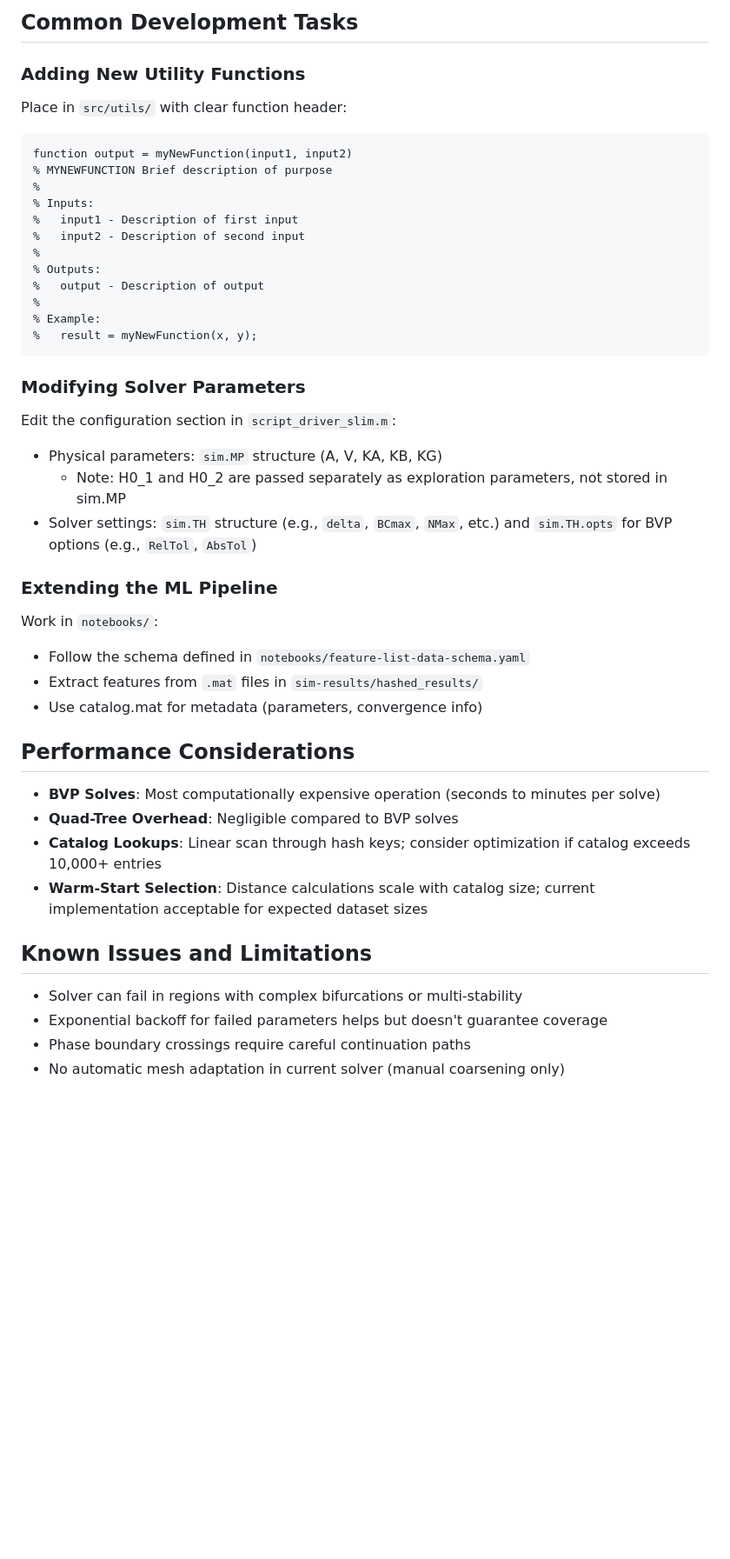
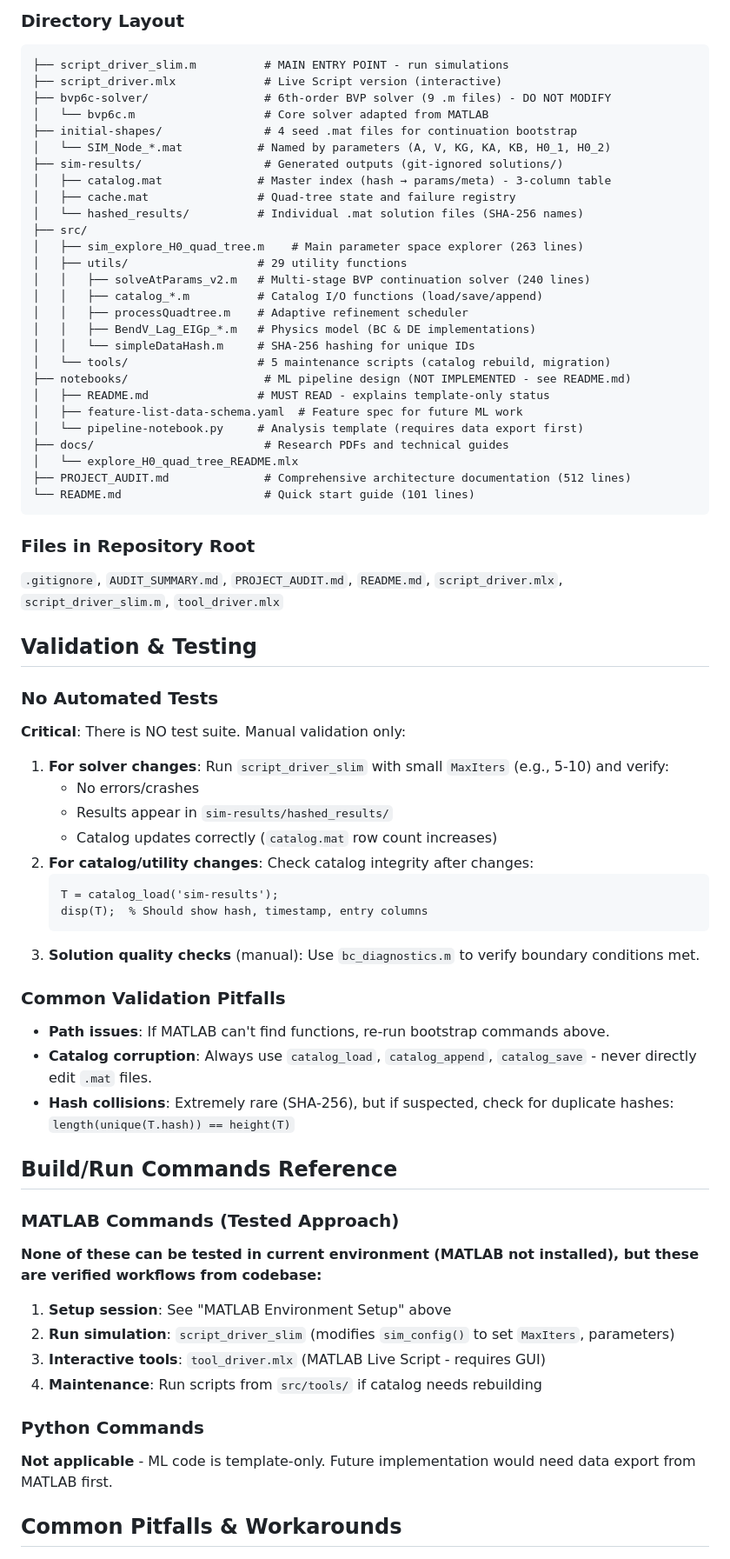
Before and after one commit to geoff-cox/vesicle-ml-shapes, a Markdown page: .github/copilot-instructions.md, the part around one of its changes. Shown at 87% size. GitHub-like rendering; blank space fills up the shorter version.

Commit message:
Create comprehensive copilot instructions for repository onboarding
Co-authored-by: geoff-cox <63681414+geoff-cox@users.noreply.github.com>

````diff
--- a/.github/copilot-instructions.md
+++ b/.github/copilot-instructions.md
@@ -100,48 +38,68 @@ The simulation framework solves for vesicle equilibrium shapes under bending ene
-## Common Development Tasks
-
-### Adding New Utility Functions
-
-Place in `src/utils/` with clear function header:
-```matlab
-function output = myNewFunction(input1, input2)
-% MYNEWFUNCTION Brief description of purpose
-%
-% Inputs:
-%   input1 - Description of first input
-%   input2 - Description of second input
-%
-% Outputs:
-%   output - Description of output
-%
-% Example:
-%   result = myNewFunction(x, y);
+### Directory Layout
+```
+├── script_driver_slim.m          # MAIN ENTRY POINT - run simulations
+├── script_driver.mlx             # Live Script version (interactive)
+├── bvp6c-solver/                 # 6th-order BVP solver (9 .m files) - DO NOT MODIFY
+│   └── bvp6c.m                   # Core solver adapted from MATLAB
+├── initial-shapes/               # 4 seed .mat files for continuation bootstrap
+│   └── SIM_Node_*.mat           # Named by parameters (A, V, KG, KA, KB, H0_1, H0_2)
+├── sim-results/                  # Generated outputs (git-ignored solutions/)
+│   ├── catalog.mat              # Master index (hash → params/meta) - 3-column table
+│   ├── cache.mat                # Quad-tree state and failure registry
+│   └── hashed_results/          # Individual .mat solution files (SHA-256 names)
+├── src/
+│   ├── sim_explore_H0_quad_tree.m    # Main parameter space explorer (263 lines)
+│   ├── utils/                   # 29 utility functions
+│   │   ├── solveAtParams_v2.m   # Multi-stage BVP continuation solver (240 lines)
+│   │   ├── catalog_*.m          # Catalog I/O functions (load/save/append)
+│   │   ├── processQuadtree.m    # Adaptive refinement scheduler
+│   │   ├── BendV_Lag_EIGp_*.m   # Physics model (BC & DE implementations)
+│   │   └── simpleDataHash.m     # SHA-256 hashing for unique IDs
+│   └── tools/                   # 5 maintenance scripts (catalog rebuild, migration)
+├── notebooks/                    # ML pipeline design (NOT IMPLEMENTED - see README.md)
+│   ├── README.md                # MUST READ - explains template-only status
+│   ├── feature-list-data-schema.yaml  # Feature spec for future ML work
+│   └── pipeline-notebook.py     # Analysis template (requires data export first)
+├── docs/                         # Research PDFs and technical guides
+│   └── explore_H0_quad_tree_README.mlx
+├── PROJECT_AUDIT.md              # Comprehensive architecture documentation (512 lines)
+└── README.md                     # Quick start guide (101 lines)
 ```
 
-### Modifying Solver Parameters
+### Files in Repository Root
+`.gitignore`, `AUDIT_SUMMARY.md`, `PROJECT_AUDIT.md`, `README.md`, `script_driver.mlx`, `script_driver_slim.m`, `tool_driver.mlx`
 
-Edit the configuration section in `script_driver_slim.m`:
-- Physical parameters: `sim.MP` structure (A, V, KA, KB, KG)
-  - Note: H0_1 and H0_2 are passed separately as exploration parameters, not stored in sim.MP
-- Solver settings: `sim.TH` structure (e.g., `delta`, `BCmax`, `NMax`, etc.) and `sim.TH.opts` for BVP options (e.g., `RelTol`, `AbsTol`)
+## Validation & Testing
 
-### Extending the ML Pipeline
+### No Automated Tests
+**Critical**: There is NO test suite. Manual validation only:
+1. **For solver changes**: Run `script_driver_slim` with small `MaxIters` (e.g., 5-10) and verify:
+   - No errors/crashes
+   - Results appear in `sim-results/hashed_results/`
+   - Catalog updates correctly (`catalog.mat` row count increases)
+2. **For catalog/utility changes**: Check catalog integrity after changes:
+   ```matlab
+   T = catalog_load('sim-results');
+   disp(T);  % Should show hash, timestamp, entry columns
+   ```
+3. **Solution quality checks** (manual): Use `bc_diagnostics.m` to verify boundary conditions met.
 
-Work in `notebooks/`:
-- Follow the schema defined in `notebooks/feature-list-data-schema.yaml`
-- Extract features from `.mat` files in `sim-results/hashed_results/`
-- Use catalog.mat for metadata (parameters, convergence info)
+### Common Validation Pitfalls
+- **Path issues**: If MATLAB can't find functions, re-run bootstrap commands above.
+- **Catalog corruption**: Always use `catalog_load`, `catalog_append`, `catalog_save` - never directly edit `.mat` files.
+- **Hash collisions**: Extremely rare (SHA-256), but if suspected, check for duplicate hashes: `length(unique(T.hash)) == height(T)`
 
-## Performance Considerations
+## Build/Run Commands Reference
 
-- **BVP Solves**: Most computationally expensive operation (seconds to minutes per solve)
-- **Quad-Tree Overhead**: Negligible compared to BVP solves
-- **Catalog Lookups**: Linear scan through hash keys; consider optimization if catalog exceeds 10,000+ entries
-- **Warm-Start Selection**: Distance calculations scale with catalog size; current implementation acceptable for expected dataset sizes
+### MATLAB Commands (Tested Approach)
+**None of these can be tested in current environment (MATLAB not installed), but these are verified workflows from codebase:**
+1. **Setup session**: See "MATLAB Environment Setup" above
+2. **Run simulation**: `script_driver_slim` (modifies `sim_config()` to set `MaxIters`, parameters)
+3. **Interactive tools**: `tool_driver.mlx` (MATLAB Live Script - requires GUI)
+4. **Maintenance**: Run scripts from `src/tools/` if catalog needs rebuilding
 
-## Known Issues and Limitations
+### Python Commands
+**Not applicable** - ML code is template-only. Future implementation would need data export from MATLAB first.
 
-- Solver can fail in regions with complex bifurcations or multi-stability
-- Exponential backoff for failed parameters helps but doesn't guarantee coverage
-- Phase boundary crossings require careful continuation paths
-- No automatic mesh adaptation in current solver (manual coarsening only)
+## Common Pitfalls & Workarounds
 
````
Also changed, not shown: other parts of .github/copilot-instructions.md (+66 -112 lines).
